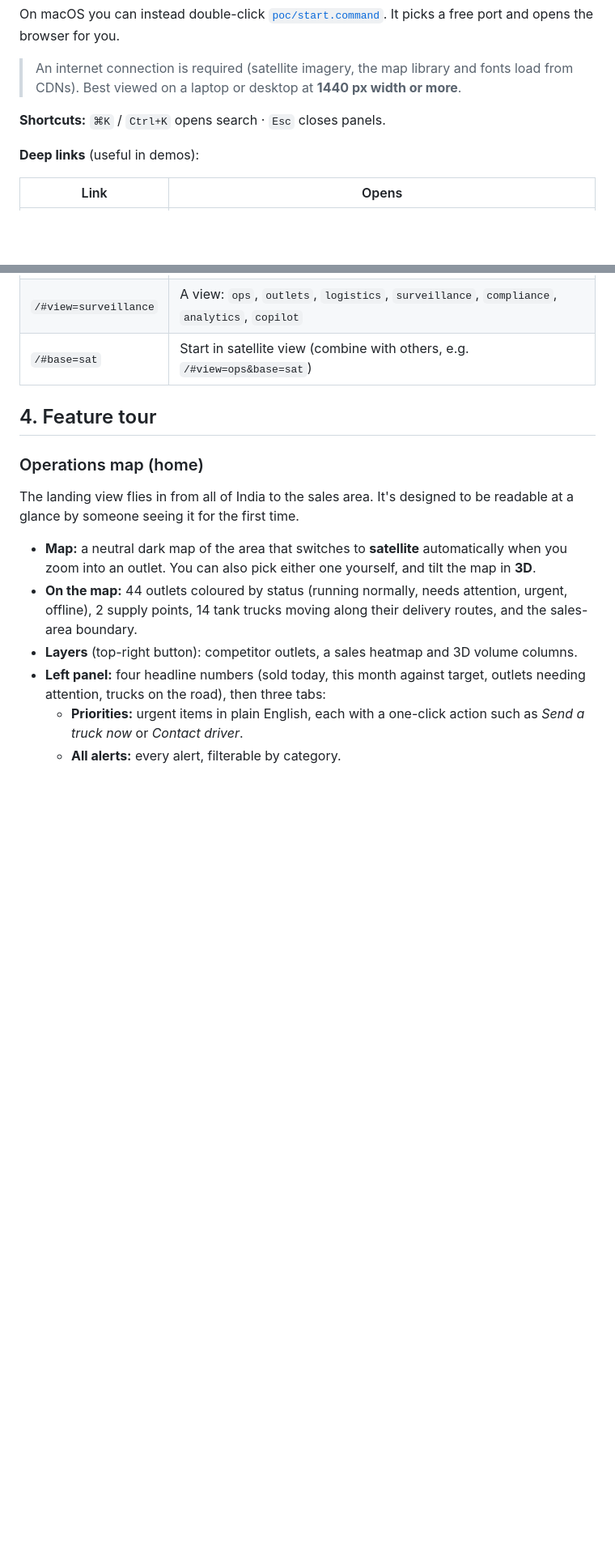
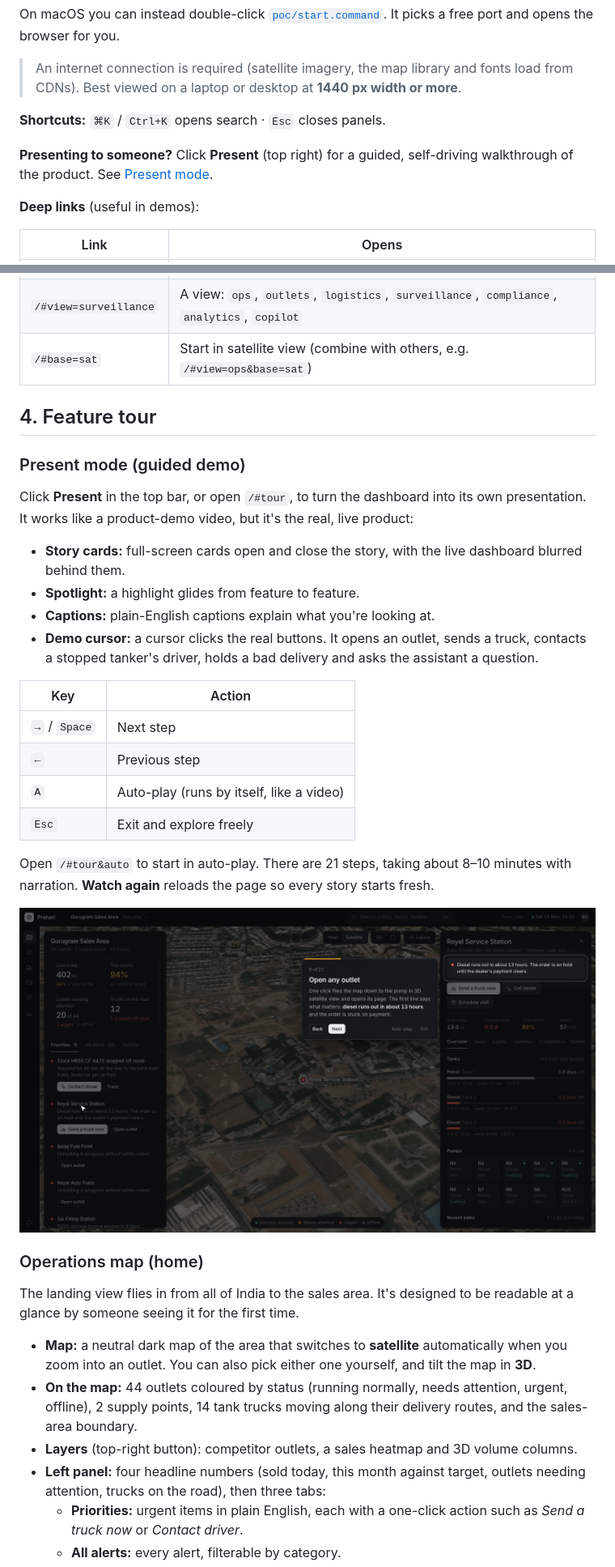
Before and after one commit to AG-droid/petroleum-dashboard, a Markdown page: README.md, 2 parts joined by grey strips. Shown at 81% size. Drawn GitHub-style; pictures changed too: docs/screenshots/11-present-mode.png (added); blank space fills up the shorter version.

```diff
--- a/README.md
+++ b/README.md
@@ -72,6 +72,8 @@ On macOS you can instead double-click [`poc/start.command`](poc/start.command).
 
 **Shortcuts:** `⌘K` / `Ctrl+K` opens search · `Esc` closes panels.
 
+**Presenting to someone?** Click **Present** (top right) for a guided, self-driving walkthrough of the product. See [Present mode](#present-mode-guided-demo).
+
 **Deep links** (useful in demos):
 
 | Link | Opens |
@@ -81,6 +83,26 @@ On macOS you can instead double-click [`poc/start.command`](poc/start.command).
 | `/#base=sat` | Start in satellite view (combine with others, e.g. `/#view=ops&base=sat`) |
 
 ## 4. Feature tour
+
+### Present mode (guided demo)
+
+Click **Present** in the top bar, or open `/#tour`, to turn the dashboard into its own presentation. It works like a product-demo video, but it's the real, live product:
+
+- **Story cards:** full-screen cards open and close the story, with the live dashboard blurred behind them.
+- **Spotlight:** a highlight glides from feature to feature.
+- **Captions:** plain-English captions explain what you're looking at.
+- **Demo cursor:** a cursor clicks the real buttons. It opens an outlet, sends a truck, contacts a stopped tanker's driver, holds a bad delivery and asks the assistant a question.
+
+| Key | Action |
+| --- | --- |
+| `→` / `Space` | Next step |
+| `←` | Previous step |
+| `A` | Auto-play (runs by itself, like a video) |
+| `Esc` | Exit and explore freely |
+
+Open `/#tour&auto` to start in auto-play. There are 21 steps, taking about 8–10 minutes with narration. **Watch again** reloads the page so every story starts fresh.
+
+![Present mode](docs/screenshots/11-present-mode.png)
 
 ### Operations map (home)
 
```
Also changed, not shown: poc/README.md (+1 -0 lines), 4 other files.
